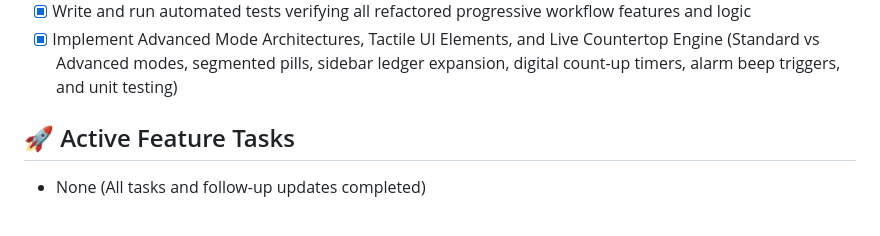
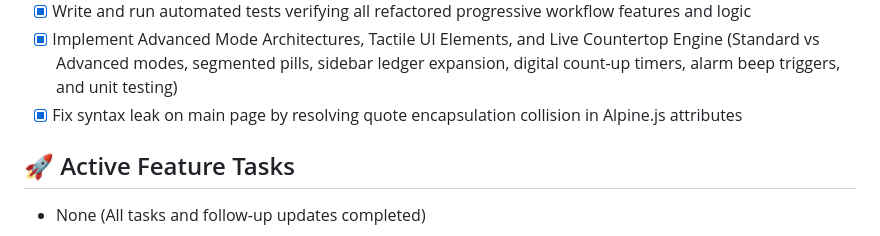
Before and after one commit to castertr0y357/GrainLab, a Markdown page: status.md, the part around the change. Rendered like a GitHub page.

Commit message:
Update status.md to note the syntax leak fix

```diff
--- a/status.md
+++ b/status.md
@@ -39,6 +39,7 @@
 - [x] Implement full-width Initialize Bake button and countertop active sequential timeline countdown dashboard
 - [x] Write and run automated tests verifying all refactored progressive workflow features and logic
 - [x] Implement Advanced Mode Architectures, Tactile UI Elements, and Live Countertop Engine (Standard vs Advanced modes, segmented pills, sidebar ledger expansion, digital count-up timers, alarm beep triggers, and unit testing)
+- [x] Fix syntax leak on main page by resolving quote encapsulation collision in Alpine.js attributes
 
 ## 🚀 Active Feature Tasks
 - None (All tasks and follow-up updates completed)
```
